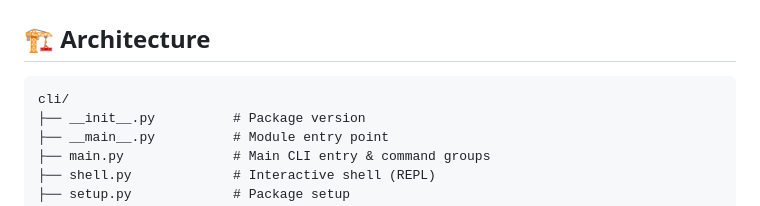
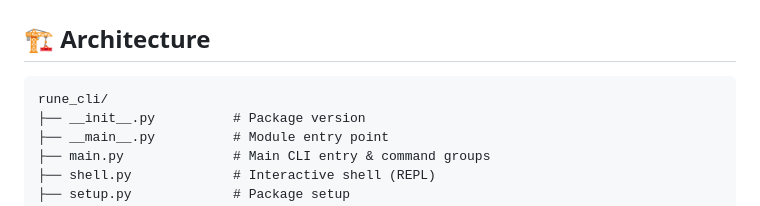
Before and after one commit to rune-org/rune, a Markdown page: rune_cli/README.md, the part around the change. Drawn GitHub-style.

Commit message:
Update rune_cli/README.md
Co-authored-by: Shehab <127568346+ashmod@users.noreply.github.com>

````diff
--- a/rune_cli/README.md
+++ b/rune_cli/README.md
@@ -628,7 +628,7 @@ rune wf list
 ## 🏗️ Architecture
 
 ```
-cli/
+rune_cli/
 ├── __init__.py          # Package version
 ├── __main__.py          # Module entry point
 ├── main.py              # Main CLI entry & command groups
````
